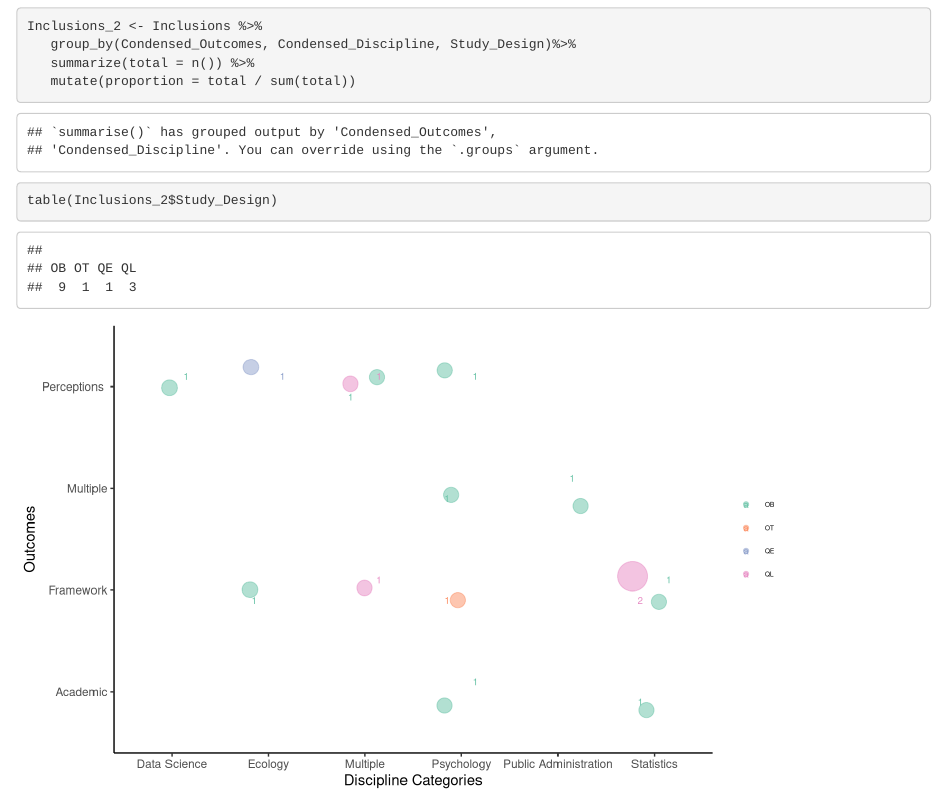
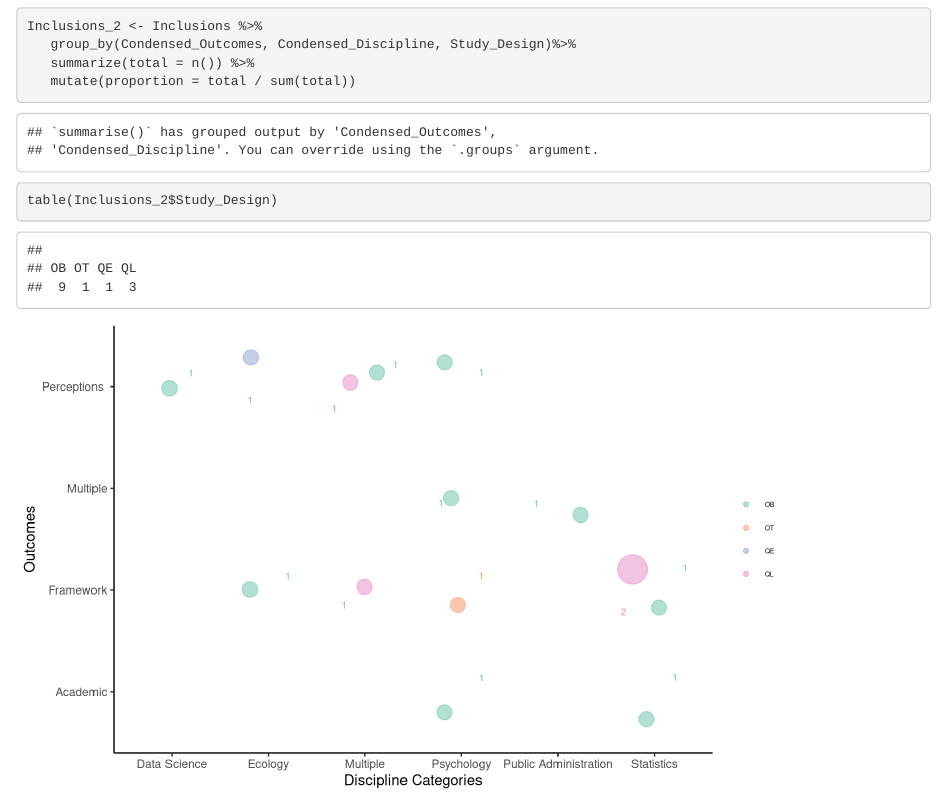
Before and after one commit to cschubb/EGM, an R Markdown document (Map/Map.Rmd): the page in a window 1100 px wide, from 1080 px down. Rendered offline with R 4.5, knitr and Pandoc, with nearby package versions.

Commit message:
Updated Map and saved as .svg

````diff
--- a/Map/Map.Rmd
+++ b/Map/Map.Rmd
@@ -74,16 +74,21 @@ table(Inclusions_2$Study_Design)
 #Graph
 set.seed(3333)
 
-EGM_Map_Design <- ggplot(Inclusions_2, aes(x = Condensed_Discipline , y = Condensed_Outcomes, size = total, color = Study_Design)) +
-  geom_point(alpha=0.5, position=position_jitter(h=0.2,w=0.25)) +
+EGM_Map_Design <- ggplot(Inclusions_2,
+                         aes(x = Condensed_Discipline , y = Condensed_Outcomes,
+                             size = total, color = Study_Design)) +
+  geom_point(alpha=0.5, position=position_jitter(h=0.3, w=0.25)) +
   geom_text_repel(aes(label = total, color = Study_Design),
-                  force = .5, force_pull= 2, size =2.5, segment.colour = NA, box.padding = .5) +
+                  force = 1.5, force_pull= -.35, size =2.5,
+                  segment.colour = NA, box.padding = .7, show.legend = FALSE) +
   scale_colour_brewer(palette="Set2") +
   scale_size(range = c(5, 10), name="Number of Studies") +
   labs(title = NULL, x = "Discipline Categories", y = "Outcomes")  +
     theme_classic() +
-    theme(legend.title=element_blank(), legend.position = "right", plot.subtitle = element_text(size = 10, face = "italic"),
-    plot.title = element_text(size = 16, face = "bold"), legend.text = element_text(size = 5)) +
+    theme(legend.title=element_blank(), legend.position = "right",
+          plot.subtitle = element_text(size = 10, face = "italic"),
+    plot.title = element_text(size = 16, face = "bold"),
+    legend.text = element_text(size = 5)) +
   guides(size = FALSE)
 
 #Preview
@@ -91,6 +96,7 @@ EGM_Map_Design
 
 #Save graph
 ggsave(EGM_Map_Design , filename = "EGM_Map2.png", width = 8, height = 4.9, bg = "white")
+ggsave(EGM_Map_Design , filename = "EGM_Map_2.svg", width = 8, height = 4.9, bg = "white")
 ggsave(EGM_Map_Design , filename = "EGM_Map2.pdf", width = 8, height = 4.9, bg = "white")
 
 ```
````
